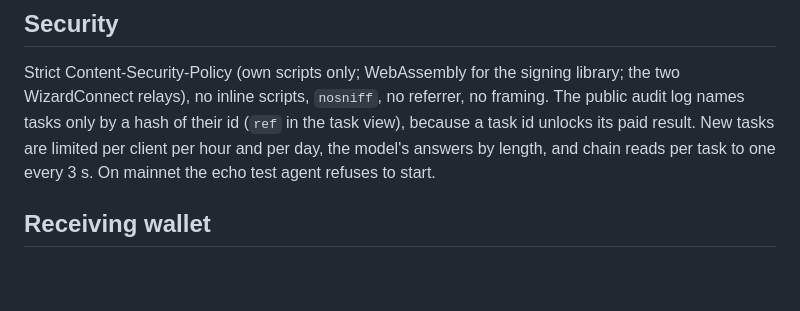
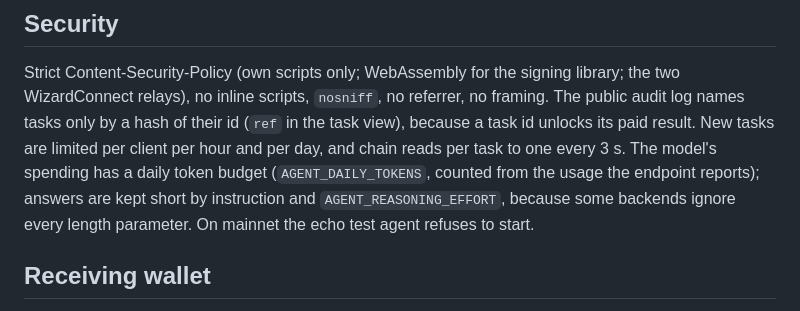
Before and after one commit to oll4com/payagent, a Markdown page: README.md, the part around the change. GitHub-like rendering; blank space fills up the shorter version.

Commit message:
README: the model's limits as they really are (daily token budget; length by instruction)

```diff
--- a/README.md
+++ b/README.md
@@ -41,8 +41,9 @@ chipnet with a test-only wallet whose seed stays in `data/` (first passed 27/10/
 ## Security
 Strict Content-Security-Policy (own scripts only; WebAssembly for the signing library; the two WizardConnect relays), no inline
 scripts, `nosniff`, no referrer, no framing. The public audit log names tasks only by a hash of their id (`ref` in the task view),
-because a task id unlocks its paid result. New tasks are limited per client per hour and per day, the model's answers by length,
-and chain reads per task to one every 3 s. On mainnet the echo test agent refuses to start.
+because a task id unlocks its paid result. New tasks are limited per client per hour and per day, and chain reads per task to one
+every 3 s. The model's spending has a daily token budget (`AGENT_DAILY_TOKENS`, counted from the usage the endpoint reports);
+answers are kept short by instruction and `AGENT_REASONING_EFFORT`, because some backends ignore every length parameter. On mainnet the echo test agent refuses to start.
 
 ## Receiving wallet
 Open `/owner` with the reviewer token and pair a WizardConnect wallet (it shares only its receive xpub), or set one receive address
```
